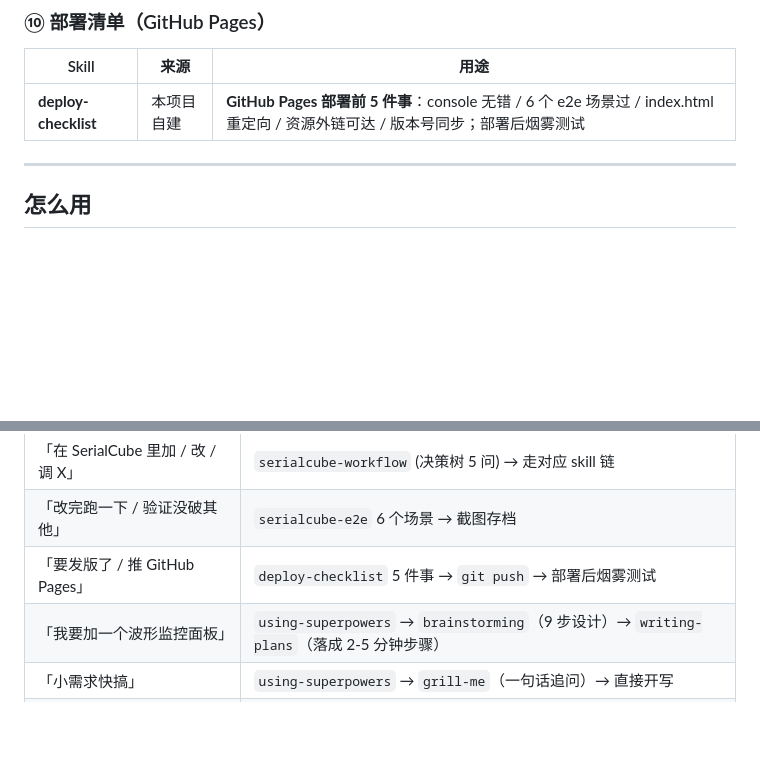
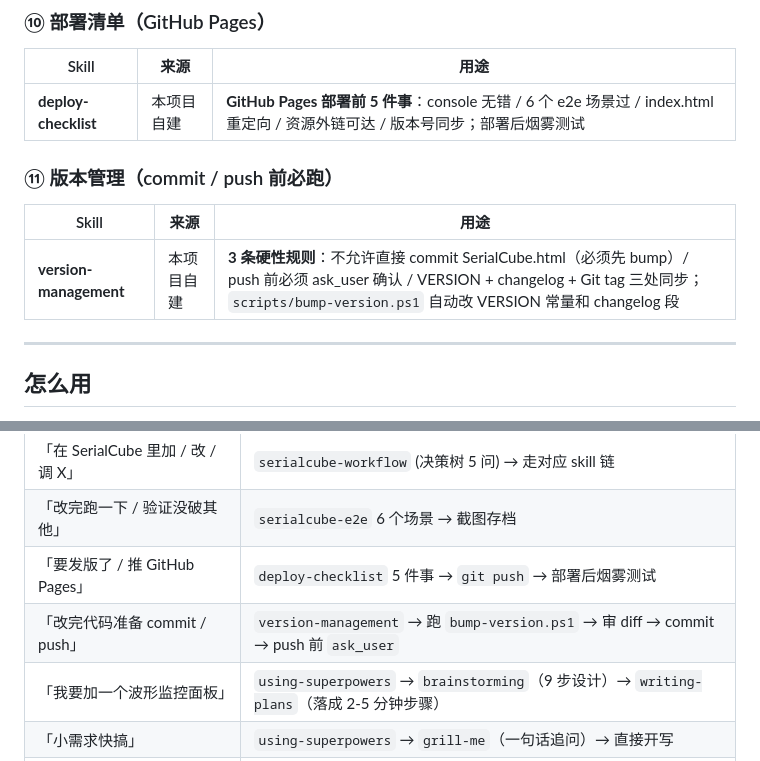
Before and after one commit to yubiediu826/SerialCubeWeb, a Markdown page: .minimax/skills/README.md, 2 parts joined by grey strips. Rendered like a GitHub page; blank space fills up the shorter version.

Commit message:
docs(skills): 在 README 增加 ⑪ 阶段 (version-management) 与触发链行

```diff
--- a/.minimax/skills/README.md
+++ b/.minimax/skills/README.md
@@ -103,6 +103,12 @@ agent-browser snapshot -i --json    # 4. 每次页面变都重 snapshot（ref
 |-------|------|------|
 | **deploy-checklist** | 本项目自建 | **GitHub Pages 部署前 5 件事**：console 无错 / 6 个 e2e 场景过 / index.html 重定向 / 资源外链可达 / 版本号同步；部署后烟雾测试 |
 
+### ⑪ 版本管理（commit / push 前必跑）
+
+| Skill | 来源 | 用途 |
+|-------|------|------|
+| **version-management** | 本项目自建 | **3 条硬性规则**：不允许直接 commit SerialCube.html（必须先 bump）/ push 前必须 ask_user 确认 / VERSION + changelog + Git tag 三处同步；`scripts/bump-version.ps1` 自动改 VERSION 常量和 changelog 段 |
+
 ---
 
 ## 怎么用
@@ -114,6 +120,7 @@ agent-browser snapshot -i --json    # 4. 每次页面变都重 snapshot（ref
 | 「在 SerialCube 里加 / 改 / 调 X」 | `serialcube-workflow` (决策树 5 问) → 走对应 skill 链 |
 | 「改完跑一下 / 验证没破其他」 | `serialcube-e2e` 6 个场景 → 截图存档 |
 | 「要发版了 / 推 GitHub Pages」 | `deploy-checklist` 5 件事 → `git push` → 部署后烟雾测试 |
+| 「改完代码准备 commit / push」 | `version-management` → 跑 `bump-version.ps1` → 审 diff → commit → push 前 `ask_user` |
 | 「我要加一个波形监控面板」 | `using-superpowers` → `brainstorming`（9 步设计）→ `writing-plans`（落成 2-5 分钟步骤） |
 | 「小需求快搞」 | `using-superpowers` → `grill-me`（一句话追问）→ 直接开写 |
 | 「写个新模块的代码」 | `writing-plans` → `test-driven-development`（先写失败测试）→ `requesting-code-review` |
```
